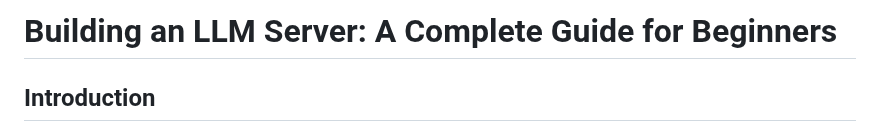
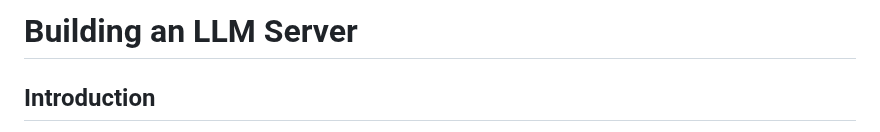
Before and after one commit to ThePragmaticFuturist/chat_gp_me, a Markdown page: webinars/LLM Server Course/1_beginners_guide.md, the part around the change. GitHub-like rendering.

```diff
--- a/webinars/LLM Server Course/1_beginners_guide.md
+++ b/webinars/LLM Server Course/1_beginners_guide.md
@@ -1,4 +1,4 @@
-# Building an LLM Server: A Complete Guide for Beginners
+# Building an LLM Server
 
 ## Introduction
 This guide will walk you through creating a Language Learning Model (LLM) server from scratch. An LLM server allows you to run AI models locally and create a chat interface similar to ChatGPT. We'll use Python and several supporting libraries to build this server.
```
